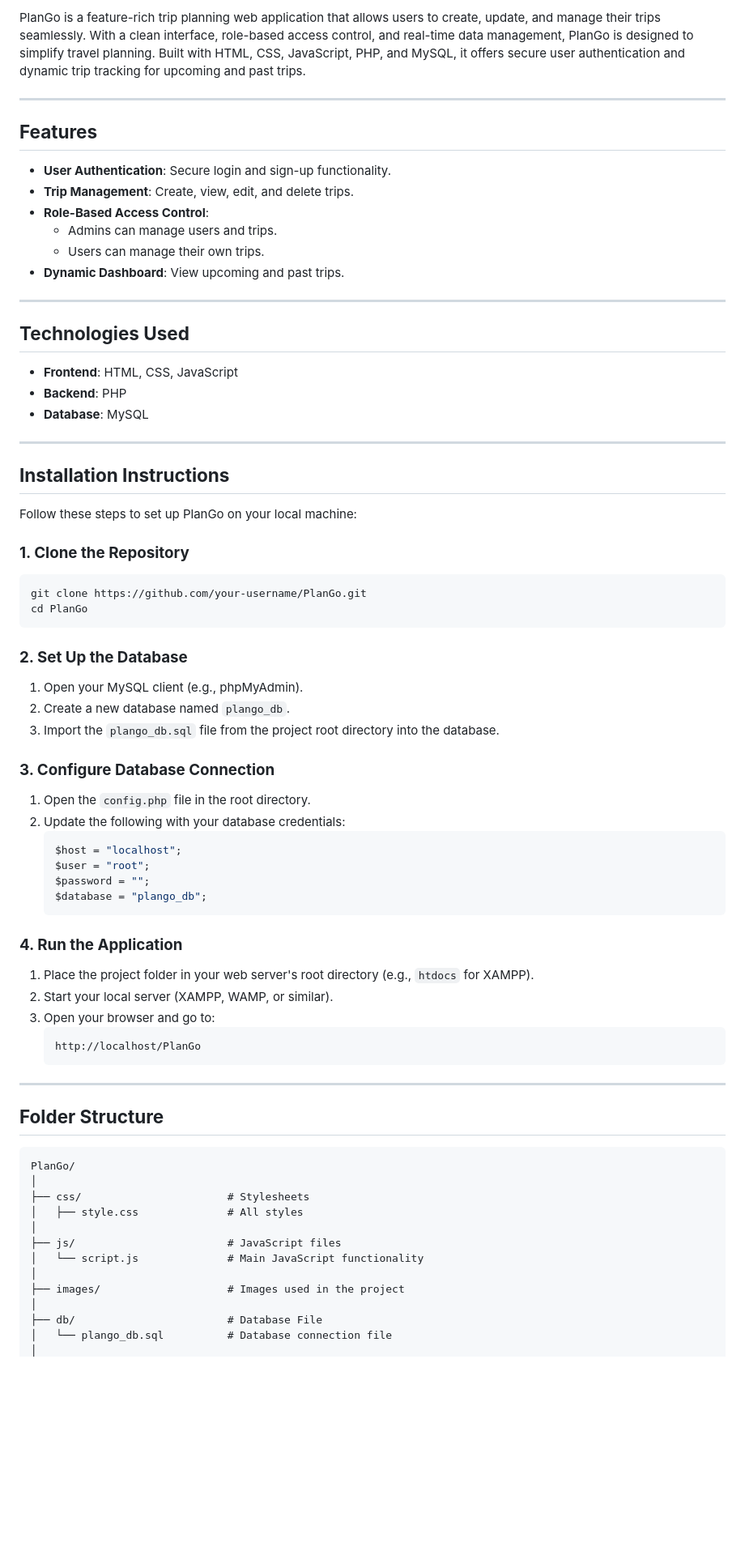
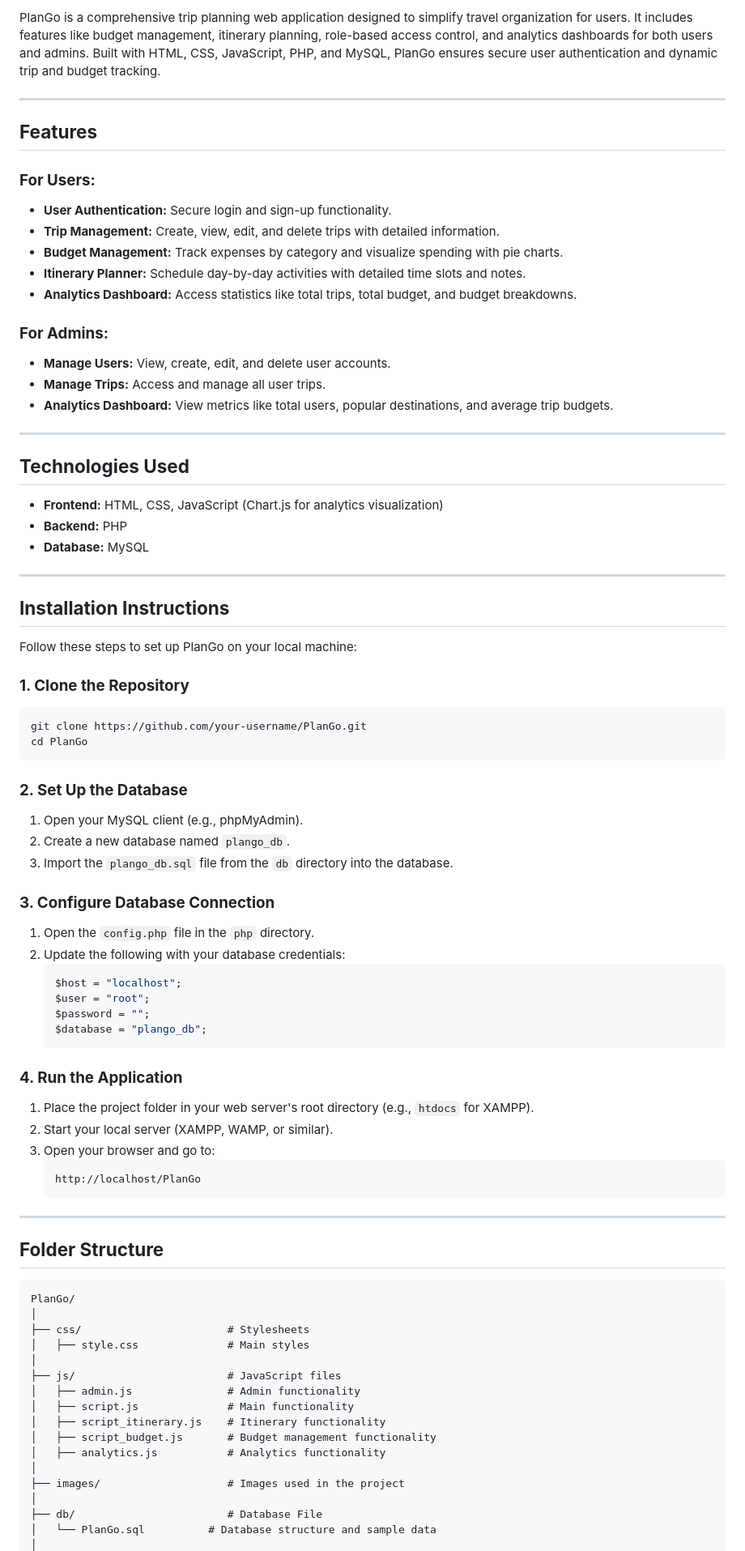
Before and after one commit to kwamenaduker/PlanGo---Final-Web-Tech-Project, a Markdown page: README.md, the part around the change printed below. Shown: that part at 81% size. Drawn GitHub-style; blank space fills up the shorter version.

````diff
--- a/README.md
+++ b/README.md
@@ -2,24 +2,31 @@
 
-PlanGo is a feature-rich trip planning web application that allows users to create, update, and manage their trips seamlessly. With a clean interface, role-based access control, and real-time data management, PlanGo is designed to simplify travel planning. Built with HTML, CSS, JavaScript, PHP, and MySQL, it offers secure user authentication and dynamic trip tracking for upcoming and past trips.
+PlanGo is a comprehensive trip planning web application designed to simplify travel organization for users. It includes features like budget management, itinerary planning, role-based access control, and analytics dashboards for both users and admins. Built with HTML, CSS, JavaScript, PHP, and MySQL, PlanGo ensures secure user authentication and dynamic trip and budget tracking.
 
 ---
 
 ## **Features**
 
-- **User Authentication**: Secure login and sign-up functionality.
-- **Trip Management**: Create, view, edit, and delete trips.
-- **Role-Based Access Control**:
-   - Admins can manage users and trips.
-   - Users can manage their own trips.
-- **Dynamic Dashboard**: View upcoming and past trips.
+### **For Users:**
+
+- **User Authentication:** Secure login and sign-up functionality.
+- **Trip Management:** Create, view, edit, and delete trips with detailed information.
+- **Budget Management:** Track expenses by category and visualize spending with pie charts.
+- **Itinerary Planner:** Schedule day-by-day activities with detailed time slots and notes.
+- **Analytics Dashboard:** Access statistics like total trips, total budget, and budget breakdowns.
+
+### **For Admins:**
+
+- **Manage Users:** View, create, edit, and delete user accounts.
+- **Manage Trips:** Access and manage all user trips.
+- **Analytics Dashboard:** View metrics like total users, popular destinations, and average trip budgets.
 
 ---
 
 ## **Technologies Used**
 
-- **Frontend**: HTML, CSS, JavaScript
-- **Backend**: PHP
-- **Database**: MySQL
+- **Frontend:** HTML, CSS, JavaScript (Chart.js for analytics visualization)
+- **Backend:** PHP
+- **Database:** MySQL
 
 ---
 
@@ -28,18 +35,21 @@ PlanGo is a feature-rich trip planning web application that allows users to crea
 Follow these steps to set up PlanGo on your local machine:
 
 ### **1. Clone the Repository**
+
 ```bash
 git clone https://github.com/your-username/PlanGo.git
 cd PlanGo
 ```
 
 ### **2. Set Up the Database**
+
 1. Open your MySQL client (e.g., phpMyAdmin).
 2. Create a new database named `plango_db`.
-3. Import the `plango_db.sql` file from the project root directory into the database.
+3. Import the `plango_db.sql` file from the `db` directory into the database.
 
 ### **3. Configure Database Connection**
-1. Open the `config.php` file in the root directory.
+
+1. Open the `config.php` file in the `php` directory.
 2. Update the following with your database credentials:
    ```php
    $host = "localhost";
@@ -49,6 +59,7 @@ cd PlanGo
    ```
 
 ### **4. Run the Application**
+
 1. Place the project folder in your web server's root directory (e.g., `htdocs` for XAMPP).
 2. Start your local server (XAMPP, WAMP, or similar).
 3. Open your browser and go to:
@@ -64,13 +75,17 @@ cd PlanGo
 PlanGo/
 │
 ├── css/                       # Stylesheets
-│   ├── style.css              # All styles
+│   ├── style.css              # Main styles
 │
 ├── js/                        # JavaScript files
-│   └── script.js              # Main JavaScript functionality
+│   ├── admin.js               # Admin functionality
+│   ├── script.js              # Main functionality
+│   ├── script_itinerary.js    # Itinerary functionality
+│   ├── script_budget.js       # Budget management functionality
+│   ├── analytics.js           # Analytics functionality
 │
 ├── images/                    # Images used in the project
 │
 ├── db/                        # Database File
-│   └── plango_db.sql          # Database connection file
+│   └── PlanGo.sql          # Database structure and sample data
 │
````
Also changed, not shown: other parts of README.md (+61 -22 lines).
